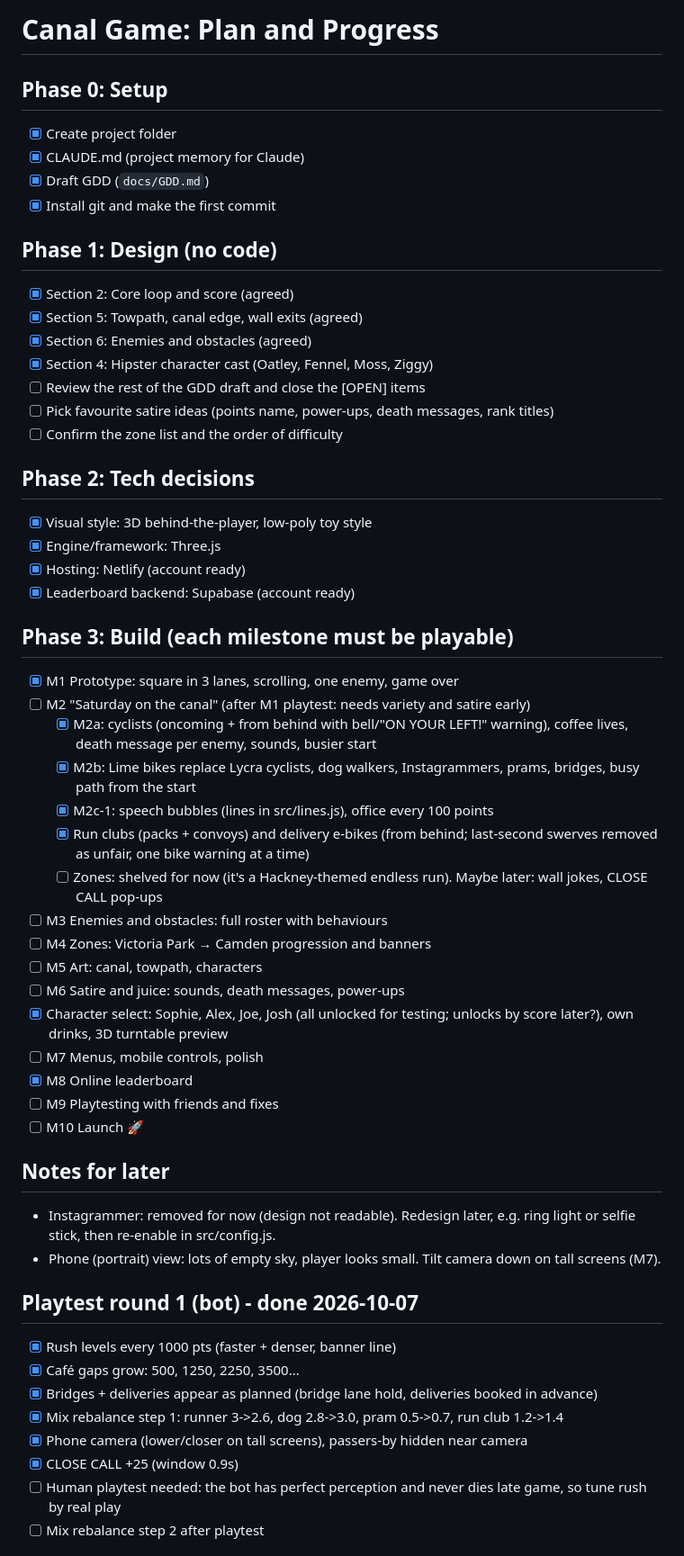
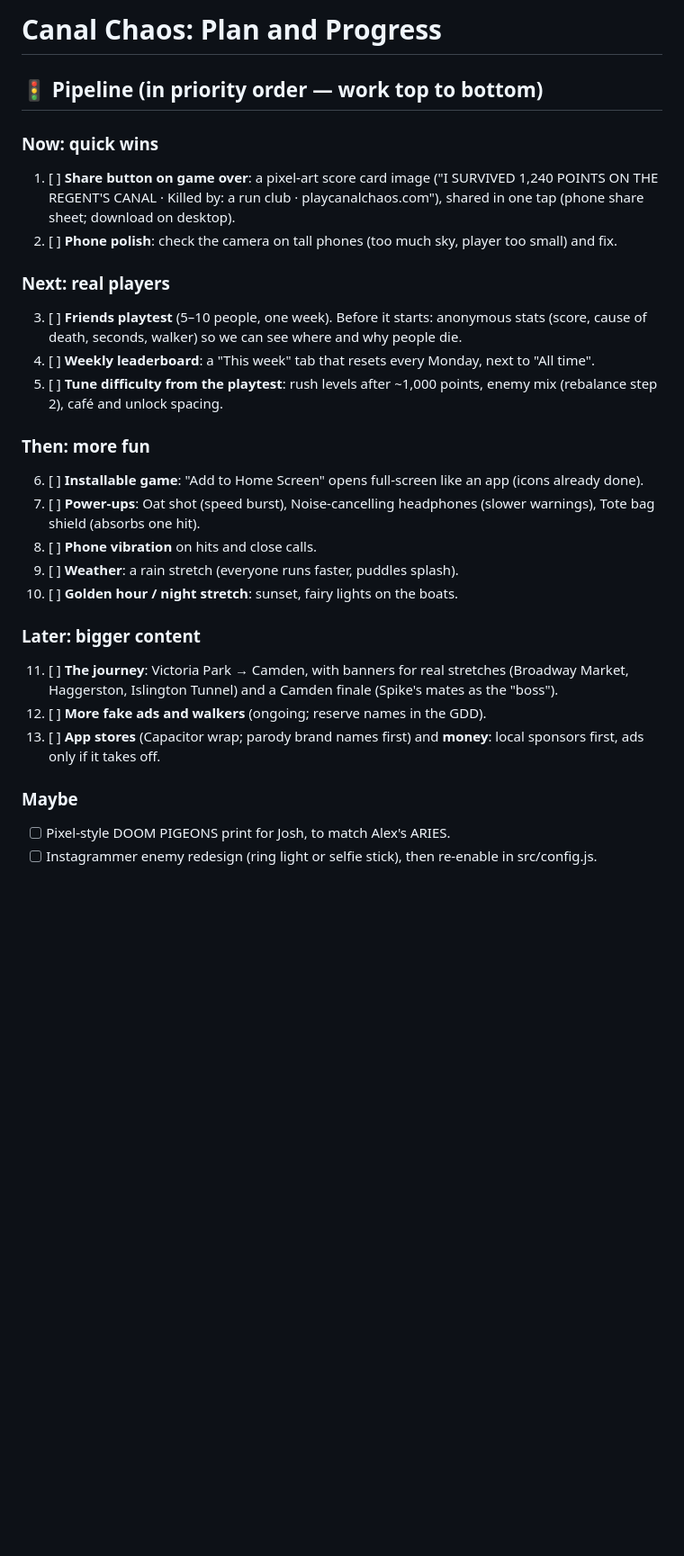
Before and after one commit to CurroPi/canal-chaos, a Markdown page: TODO.md, the part around one of its changes. Shown at 90% size. Rendered like a GitHub page; blank space fills up the shorter version.

Commit message:
TODO: priority pipeline of next improvements
Co-Authored-By: Claude Opus 5.5 <noreply@anthropic.com>

```diff
--- a/TODO.md
+++ b/TODO.md
@@ -1,55 +1,29 @@
-# Canal Game: Plan and Progress
+# Canal Chaos: Plan and Progress
 
-## Phase 0: Setup
-- [x] Create project folder
-- [x] CLAUDE.md (project memory for Claude)
-- [x] Draft GDD (`docs/GDD.md`)
-- [x] Install git and make the first commit
+## 🚦 Pipeline (in priority order — work top to bottom)
 
-## Phase 1: Design (no code)
-- [x] Section 2: Core loop and score (agreed)
-- [x] Section 5: Towpath, canal edge, wall exits (agreed)
-- [x] Section 6: Enemies and obstacles (agreed)
-- [x] Section 4: Hipster character cast (Oatley, Fennel, Moss, Ziggy)
-- [ ] Review the rest of the GDD draft and close the [OPEN] items
-- [ ] Pick favourite satire ideas (points name, power-ups, death messages, rank titles)
-- [ ] Confirm the zone list and the order of difficulty
+### Now: quick wins
+1. [ ] **Share button on game over**: a pixel-art score card image ("I SURVIVED 1,240 POINTS ON THE REGENT'S CANAL · Killed by: a run club · playcanalchaos.com"), shared in one tap (phone share sheet; download on desktop).
+2. [ ] **Phone polish**: check the camera on tall phones (too much sky, player too small) and fix.
 
-## Phase 2: Tech decisions
-- [x] Visual style: 3D behind-the-player, low-poly toy style
-- [x] Engine/framework: Three.js
-- [x] Hosting: Netlify (account ready)
-- [x] Leaderboard backend: Supabase (account ready)
+### Next: real players
+3. [ ] **Friends playtest** (5–10 people, one week). Before it starts: anonymous stats (score, cause of death, seconds, walker) so we can see where and why people die.
+4. [ ] **Weekly leaderboard**: a "This week" tab that resets every Monday, next to "All time".
+5. [ ] **Tune difficulty from the playtest**: rush levels after ~1,000 points, enemy mix (rebalance step 2), café and unlock spacing.
 
-## Phase 3: Build (each milestone must be playable)
-- [x] M1 Prototype: square in 3 lanes, scrolling, one enemy, game over
-- [ ] M2 "Saturday on the canal" (after M1 playtest: needs variety and satire early)
-  - [x] M2a: cyclists (oncoming + from behind with bell/"ON YOUR LEFT!" warning), coffee lives, death message per enemy, sounds, busier start
-  - [x] M2b: Lime bikes replace Lycra cyclists, dog walkers, Instagrammers, prams, bridges, busy path from the start
-  - [x] M2c-1: speech bubbles (lines in src/lines.js), office every 100 points
-  - [x] Run clubs (packs + convoys) and delivery e-bikes (from behind; last-second swerves removed as unfair, one bike warning at a time)
-  - [ ] Zones: shelved for now (it's a Hackney-themed endless run). Maybe later: wall jokes, CLOSE CALL pop-ups
-- [ ] M3 Enemies and obstacles: full roster with behaviours
-- [ ] M4 Zones: Victoria Park → Camden progression and banners
-- [ ] M5 Art: canal, towpath, characters
-- [ ] M6 Satire and juice: sounds, death messages, power-ups
-- [x] Character select: Sophie, Alex, Joe, Josh (all unlocked for testing; unlocks by score later?), own drinks, 3D turntable preview
-- [ ] M7 Menus, mobile controls, polish
-- [x] M8 Online leaderboard
-- [ ] M9 Playtesting with friends and fixes
-- [ ] M10 Launch 🚀
+### Then: more fun
+6. [ ] **Installable game**: "Add to Home Screen" opens full-screen like an app (icons already done).
+7. [ ] **Power-ups**: Oat shot (speed burst), Noise-cancelling headphones (slower warnings), Tote bag shield (absorbs one hit).
+8. [ ] **Phone vibration** on hits and close calls.
+9. [ ] **Weather**: a rain stretch (everyone runs faster, puddles splash).
+10. [ ] **Golden hour / night stretch**: sunset, fairy lights on the boats.
 
-## Notes for later
-- Instagrammer: removed for now (design not readable). Redesign later, e.g. ring light or selfie stick, then re-enable in src/config.js.
-- Phone (portrait) view: lots of empty sky, player looks small. Tilt camera down on tall screens (M7).
+### Later: bigger content
+11. [ ] **The journey**: Victoria Park → Camden, with banners for real stretches (Broadway Market, Haggerston, Islington Tunnel) and a Camden finale (Spike's mates as the "boss").
+12. [ ] **More fake ads and walkers** (ongoing; reserve names in the GDD).
+13. [ ] **App stores** (Capacitor wrap; parody brand names first) and **money**: local sponsors first, ads only if it takes off.
 
-## Playtest round 1 (bot) - done 2026-10-07
-- [x] Rush levels every 1000 pts (faster + denser, banner line)
-- [x] Café gaps grow: 500, 1250, 2250, 3500...
-- [x] Bridges + deliveries appear as planned (bridge lane hold, deliveries booked in advance)
-- [x] Mix rebalance step 1: runner 3->2.6, dog 2.8->3.0, pram 0.5->0.7, run club 1.2->1.4
-- [x] Phone camera (lower/closer on tall screens), passers-by hidden near camera
-- [x] CLOSE CALL +25 (window 0.9s)
-- [ ] Human playtest needed: the bot has perfect perception and never dies late game, so tune rush by real play
-- [ ] Mix rebalance step 2 after playtest
+### Maybe
+- [ ] Pixel-style DOOM PIGEONS print for Josh, to match Alex's ARIES.
+- [ ] Instagrammer enemy redesign (ring light or selfie stick), then re-enable in src/config.js.
 
```
Also changed, not shown: other parts of TODO.md (+15 -7 lines).
